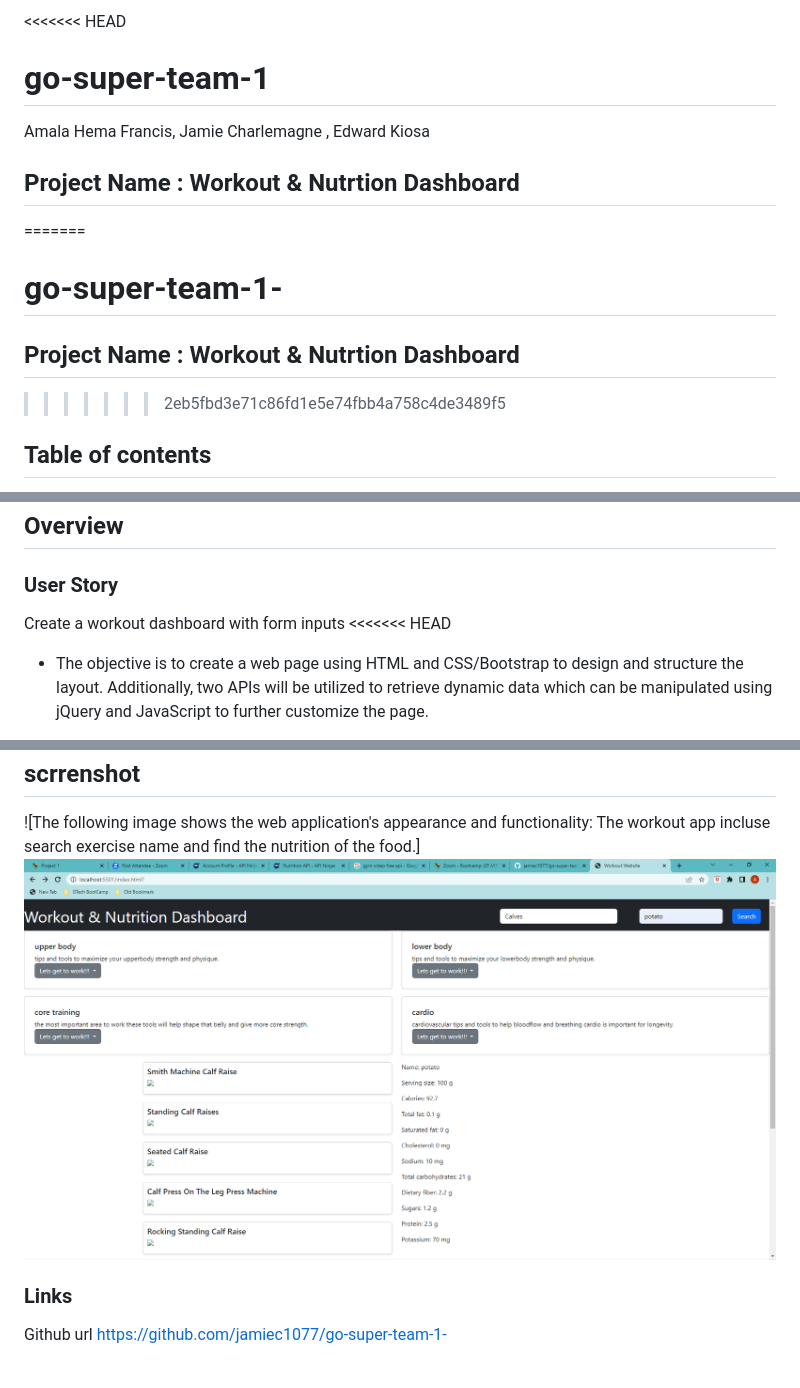
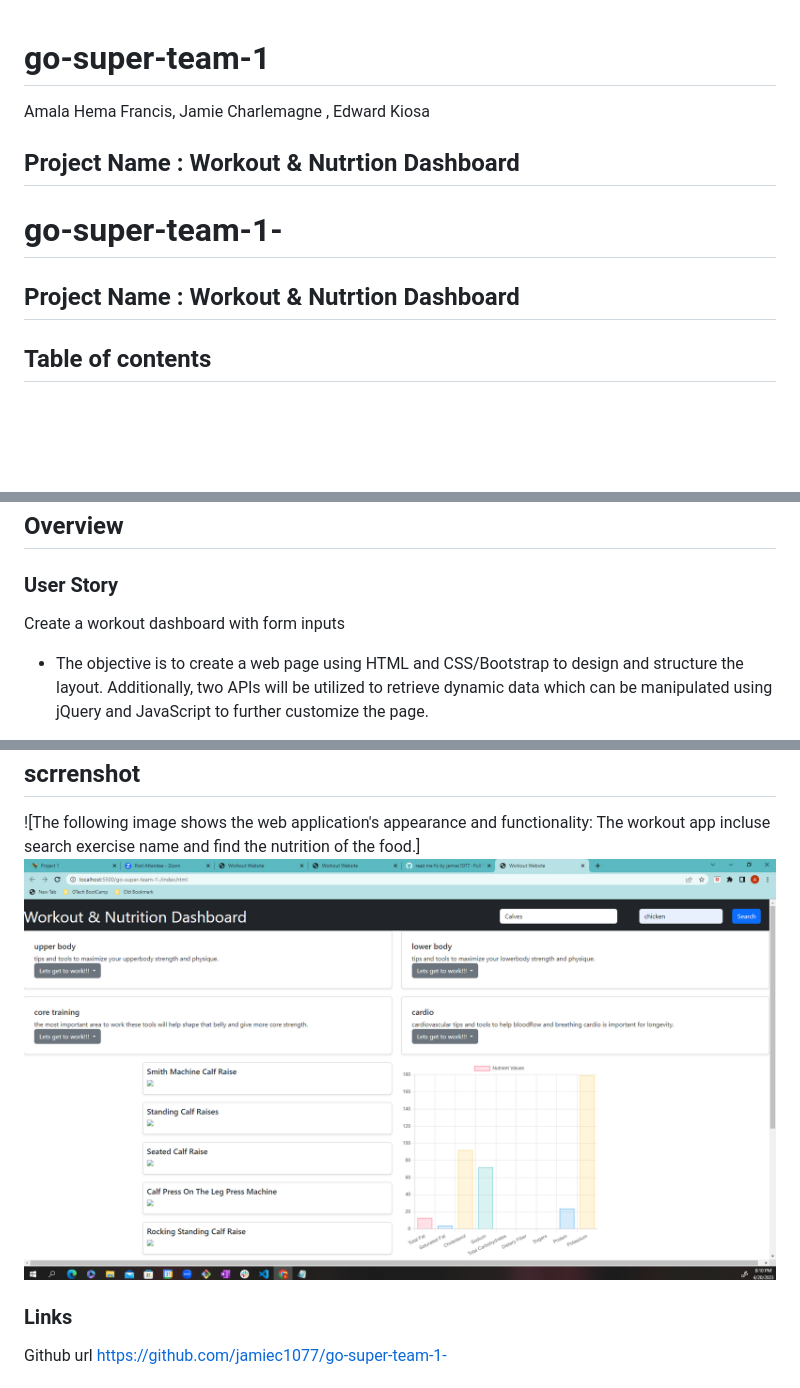
Before and after one commit to jamiec1077/go-super-team-1-, a Markdown page: README.md, 3 parts joined by grey strips. Drawn GitHub-style; pictures changed too: assets/images/Final workoutdashboard.PNG (added); blank space fills up the shorter version.

```diff
--- a/README.md
+++ b/README.md
@@ -1,14 +1,13 @@
-<<<<<<< HEAD
+
 # go-super-team-1
 
 Amala Hema Francis, Jamie Charlemagne , Edward Kiosa
 
 ## Project Name : Workout & Nutrtion Dashboard
 
-=======
 # go-super-team-1-
 ## Project Name : Workout & Nutrtion Dashboard
->>>>>>> 2eb5fbd3e71c86fd1e5e74fbb4a758c4de3489f5
+
 ## Table of contents
 - Overview
     - User Story
@@ -21,7 +20,7 @@ Amala Hema Francis, Jamie Charlemagne , Edward Kiosa
 ## Overview
 ### User Story
 Create a workout dashboard with form inputs
-<<<<<<< HEAD
+
 
   - The objective is to create a web page using HTML and CSS/Bootstrap to design and structure the layout. Additionally, two APIs will be utilized to retrieve dynamic data which can be manipulated using jQuery and JavaScript to further customize the page.
 
@@ -38,7 +37,7 @@ Create a workout dashboard with form inputs
 
   ![The following image shows the web application's appearance and functionality:
   The workout app incluse search exercise name and find the nutrition of the food.]
-  ![alt text](./assets/images/workout%20%26%20nutrition%20dashboard.PNG)
+  ![alt text](./assets/images/Final%20workoutdashboard.PNG)
 
   ### Links
    Github url https://github.com/jamiec1077/go-super-team-1-
```
Also changed, not shown: other parts of README.md (+0 -1 lines), assets/images/fInalscrrenshot for workout dashbaord.PNG (added), 2 other files.
